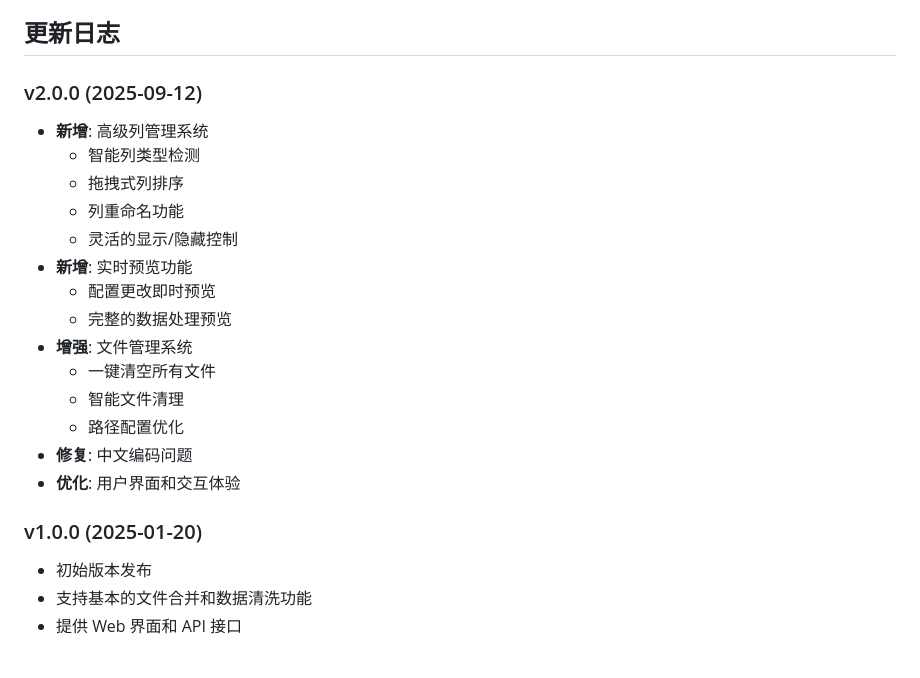
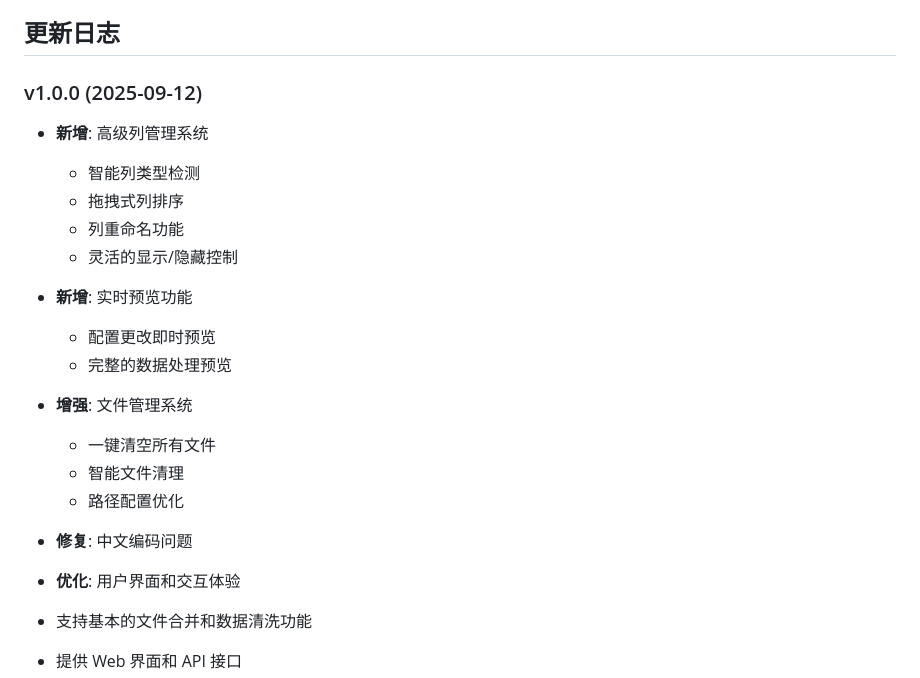
Before and after one commit to d8349565/Excel--, a Markdown page: README.md, the part around the change. Drawn GitHub-style.

Commit message:
初始化

```diff
--- a/README.md
+++ b/README.md
@@ -328,26 +328,25 @@ A: 预览功能会处理数据样本，大文件可能需要等待几秒钟
 
 ## 更新日志
 
-### v2.0.0 (2025-09-12)
+### v1.0.0 (2025-09-12)
 
 - **新增**: 高级列管理系统
+
   - 智能列类型检测
   - 拖拽式列排序
   - 列重命名功能
   - 灵活的显示/隐藏控制
 - **新增**: 实时预览功能
+
   - 配置更改即时预览
   - 完整的数据处理预览
 - **增强**: 文件管理系统
+
   - 一键清空所有文件
   - 智能文件清理
   - 路径配置优化
 - **修复**: 中文编码问题
 - **优化**: 用户界面和交互体验
-
-### v1.0.0 (2025-01-20)
-
-- 初始版本发布
 - 支持基本的文件合并和数据清洗功能
 - 提供 Web 界面和 API 接口
 
```
